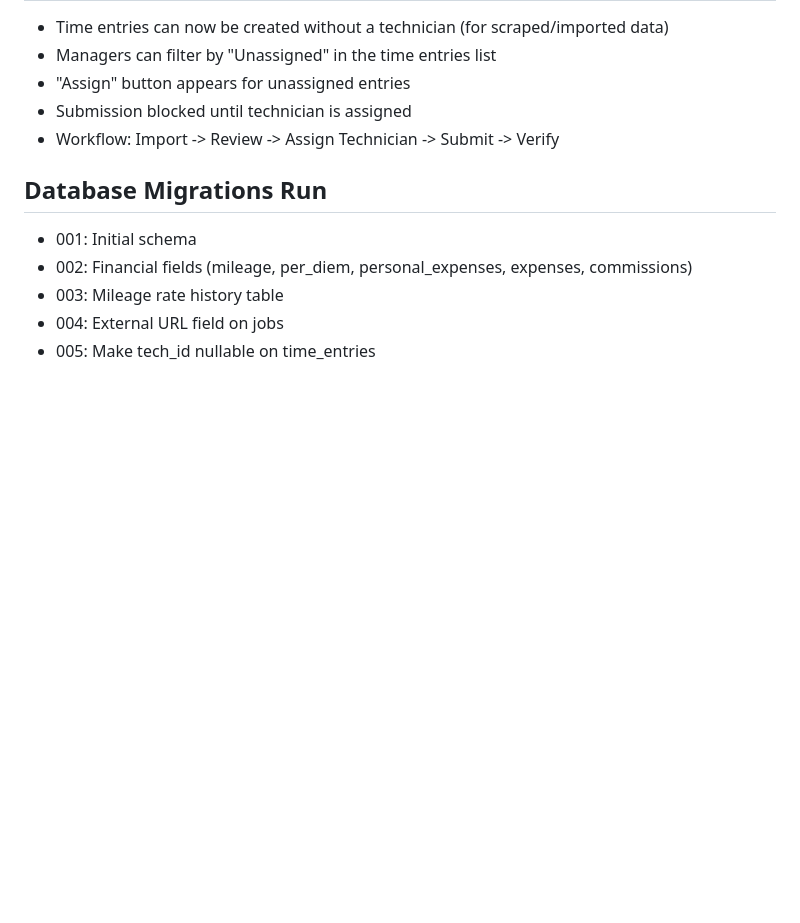
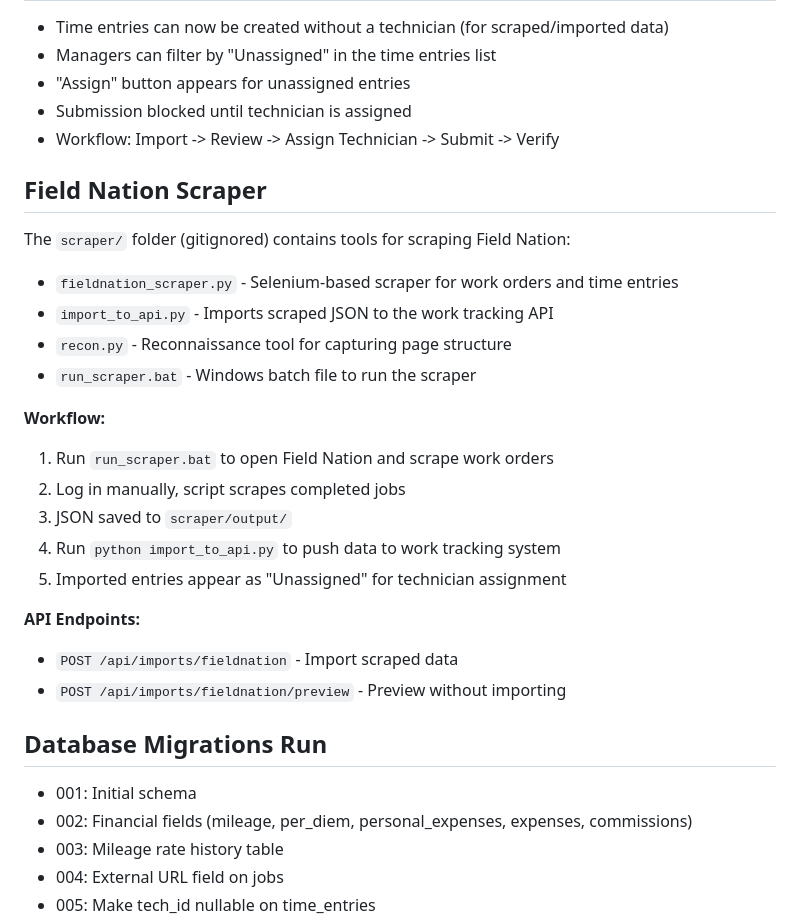
Before and after one commit to jconnellyks-commits/work-tracking-system, a Markdown page: CLAUDE.md, the part around the change. GitHub-like rendering; blank space fills up the shorter version.

Commit message:
docs: Add Field Nation scraper documentation to CLAUDE.md

```diff
--- a/CLAUDE.md
+++ b/CLAUDE.md
@@ -88,6 +88,24 @@ app/
 - Submission blocked until technician is assigned
 - Workflow: Import -> Review -> Assign Technician -> Submit -> Verify
 
+## Field Nation Scraper
+The `scraper/` folder (gitignored) contains tools for scraping Field Nation:
+- `fieldnation_scraper.py` - Selenium-based scraper for work orders and time entries
+- `import_to_api.py` - Imports scraped JSON to the work tracking API
+- `recon.py` - Reconnaissance tool for capturing page structure
+- `run_scraper.bat` - Windows batch file to run the scraper
+
+**Workflow:**
+1. Run `run_scraper.bat` to open Field Nation and scrape work orders
+2. Log in manually, script scrapes completed jobs
+3. JSON saved to `scraper/output/`
+4. Run `python import_to_api.py` to push data to work tracking system
+5. Imported entries appear as "Unassigned" for technician assignment
+
+**API Endpoints:**
+- `POST /api/imports/fieldnation` - Import scraped data
+- `POST /api/imports/fieldnation/preview` - Preview without importing
+
 ## Database Migrations Run
 - 001: Initial schema
 - 002: Financial fields (mileage, per_diem, personal_expenses, expenses, commissions)
```
